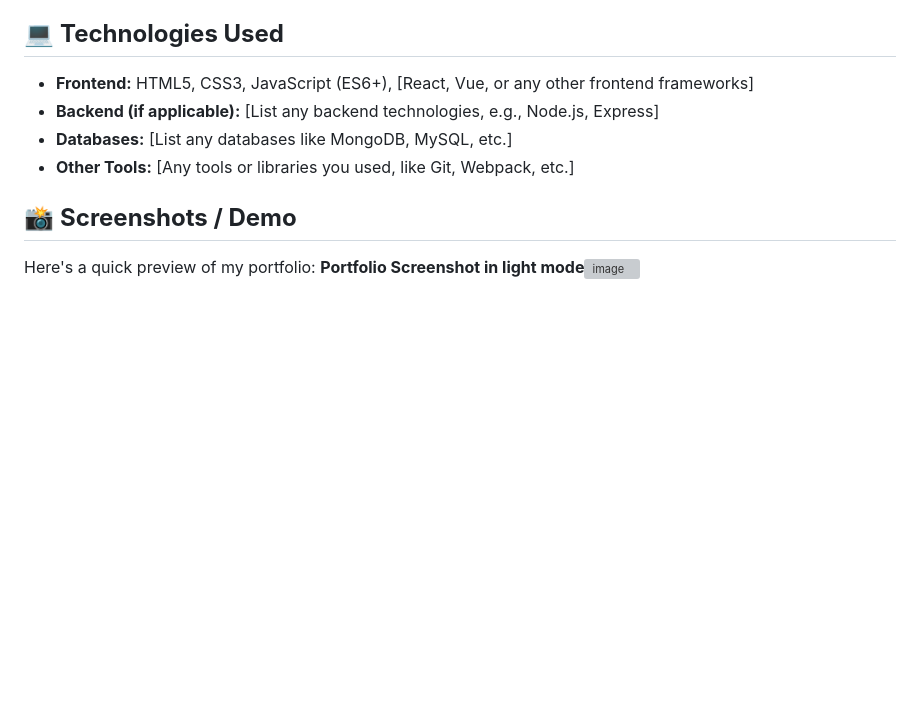
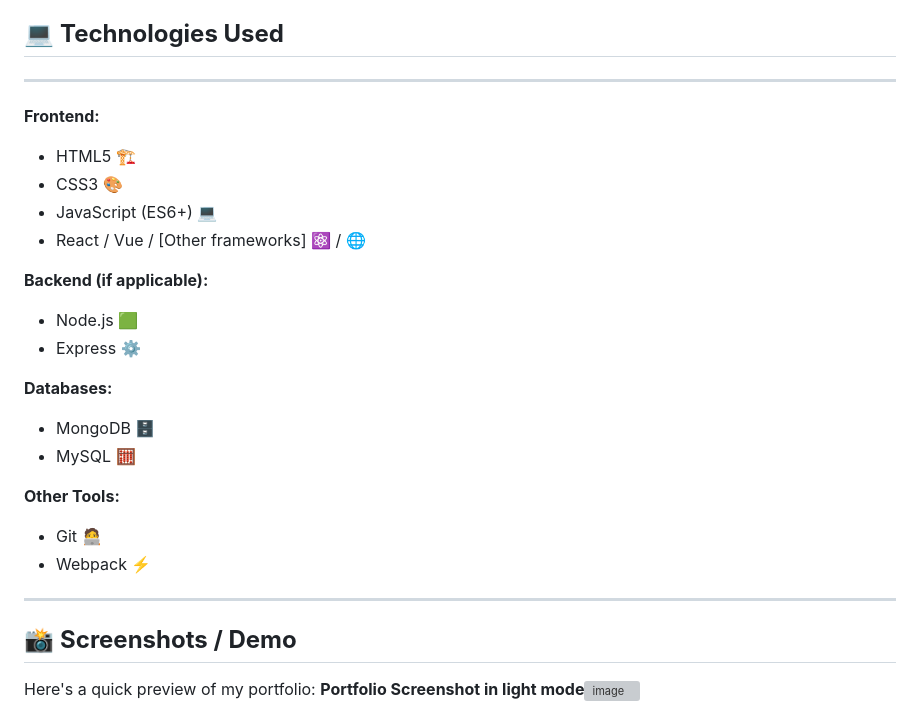
Before and after one commit to JawadAbbasi14/My_portfolio, a Markdown page: README.md, the part around the change. GitHub-like rendering; blank space fills up the shorter version; grey boxes are pictures that could not be loaded.

```diff
--- a/README.md
+++ b/README.md
@@ -30,10 +30,28 @@ Welcome to my online portfolio! Whether you're a fellow developer, recruiter, or
 
 ## 💻 **Technologies Used**
 
-- **Frontend:** HTML5, CSS3, JavaScript (ES6+), [React, Vue, or any other frontend frameworks]
-- **Backend (if applicable):** [List any backend technologies, e.g., Node.js, Express]
-- **Databases:** [List any databases like MongoDB, MySQL, etc.]
-- **Other Tools:** [Any tools or libraries you used, like Git, Webpack, etc.]
+---
+
+**Frontend:**
+- HTML5 🏗️
+- CSS3 🎨
+- JavaScript (ES6+) 💻
+- React / Vue / [Other frameworks] ⚛️ / 🌐
+
+**Backend (if applicable):**
+- Node.js 🟩
+- Express ⚙️
+
+**Databases:**
+- MongoDB 🗄️
+- MySQL 🧮
+
+**Other Tools:**
+- Git 🧑‍💻
+- Webpack ⚡
+
+---
+
 
 ## 📸 **Screenshots / Demo**
 
```
